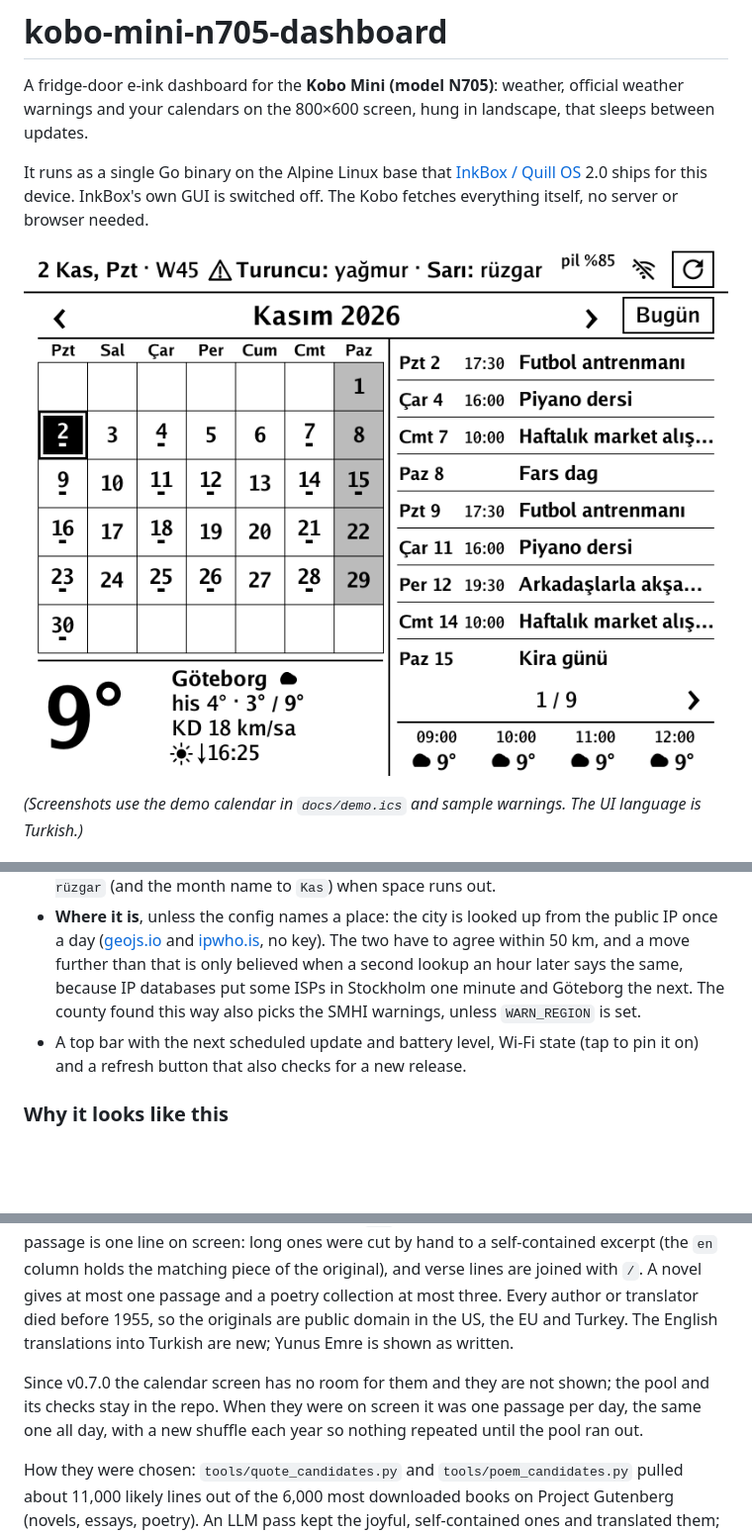
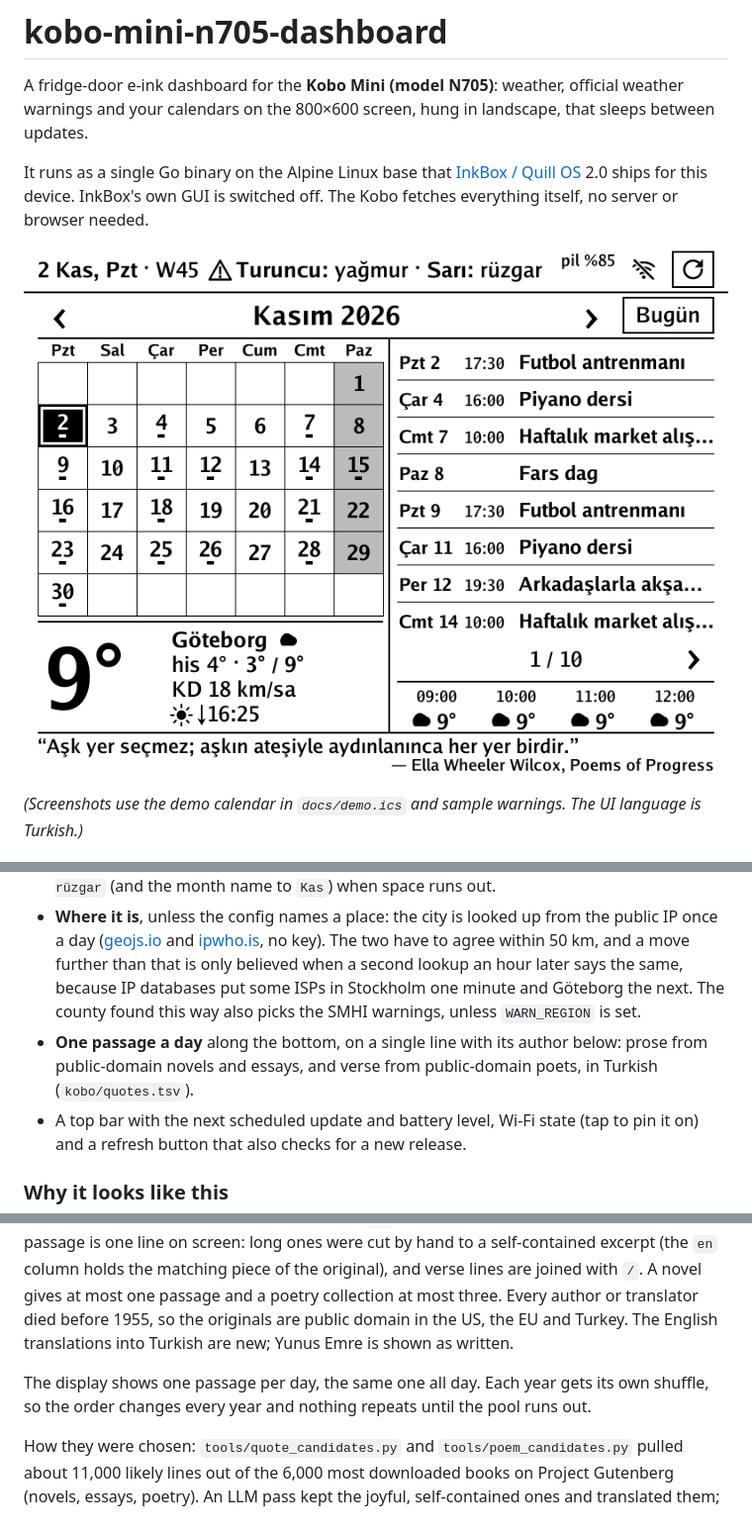
Before and after one commit to tbelbek/kobo-mini-n705-dashboard, a Markdown page: README.md, 3 parts joined by grey strips. Shown at 99% size. Rendered like a GitHub page; pictures changed too: docs/img/dashboard.png; blank space fills up the shorter version.

```diff
--- a/README.md
+++ b/README.md
@@ -17,6 +17,7 @@ One screen, calendar first:
 - **The weather now** under the month: the home city with a large temperature and four short lines beside it: place, feels-like with the day's min/max (tomorrow's after 17:00, marked `yarın`), wind, and the next sunset or sunrise (`☀↓16:28`). Under the list, a thin strip with the next four hours. Both come from the [SMHI](https://opendata.smhi.se) point forecast (no API key; SMHI only covers the Nordics).
 - **Official SMHI warnings** in the top bar, right of the date and ISO week, on one line: `Turuncu: şiddetli yağmur · Sarı: kuvvetli rüzgar`, shortened to `Turuncu: yağmur · Sarı: rüzgar` (and the month name to `Kas`) when space runs out.
 - **Where it is**, unless the config names a place: the city is looked up from the public IP once a day ([geojs.io](https://www.geojs.io) and [ipwho.is](https://ipwho.is), no key). The two have to agree within 50 km, and a move further than that is only believed when a second lookup an hour later says the same, because IP databases put some ISPs in Stockholm one minute and Göteborg the next. The county found this way also picks the SMHI warnings, unless `WARN_REGION` is set.
+- **One passage a day** along the bottom, on a single line with its author below: prose from public-domain novels and essays, and verse from public-domain poets, in Turkish (`kobo/quotes.tsv`).
 - A top bar with the next scheduled update and battery level, Wi-Fi state (tap to pin it on) and a refresh button that also checks for a new release.
 
 ### Why it looks like this
@@ -147,7 +148,7 @@ To publish a release: `tools/release.sh v0.2.0` builds, signs, tags and uploads
 
 `kobo/quotes.tsv` holds 220 passages: 144 sentences from novels, 38 from essays and philosophy (Stevenson, Chesterton, Emerson, Marcus Aurelius and others), 34 extracts from English poems and 4 from Yunus Emre. Religious lines, including mystic verse about the love of God, are left out on purpose. Each row has the Turkish text, author, work, the original and its source (a Project Gutenberg book number, or `ws:` for a Turkish Wikisource page). Every passage is one line on screen: long ones were cut by hand to a self-contained excerpt (the `en` column holds the matching piece of the original), and verse lines are joined with ` / `. A novel gives at most one passage and a poetry collection at most three. Every author or translator died before 1955, so the originals are public domain in the US, the EU and Turkey. The English translations into Turkish are new; Yunus Emre is shown as written.
 
-Since v0.7.0 the calendar screen has no room for them and they are not shown; the pool and its checks stay in the repo. When they were on screen it was one passage per day, the same one all day, with a new shuffle each year so nothing repeated until the pool ran out.
+The display shows one passage per day, the same one all day. Each year gets its own shuffle, so the order changes every year and nothing repeats until the pool runs out.
 
 How they were chosen: `tools/quote_candidates.py` and `tools/poem_candidates.py` pulled about 11,000 likely lines out of the 6,000 most downloaded books on Project Gutenberg (novels, essays, poetry). An LLM pass kept the joyful, self-contained ones and translated them; a stricter editing pass kept only optimistic lines with real meaning, dropped anything whose source is about grief, and rewrote weak translations. `tools/verify_quotes.py` checks that every original appears word for word in its source, and `go test ./kobo` checks that each passage fits the single line the dashboard gives it.
 
```
Also changed, not shown: 2 other files.
